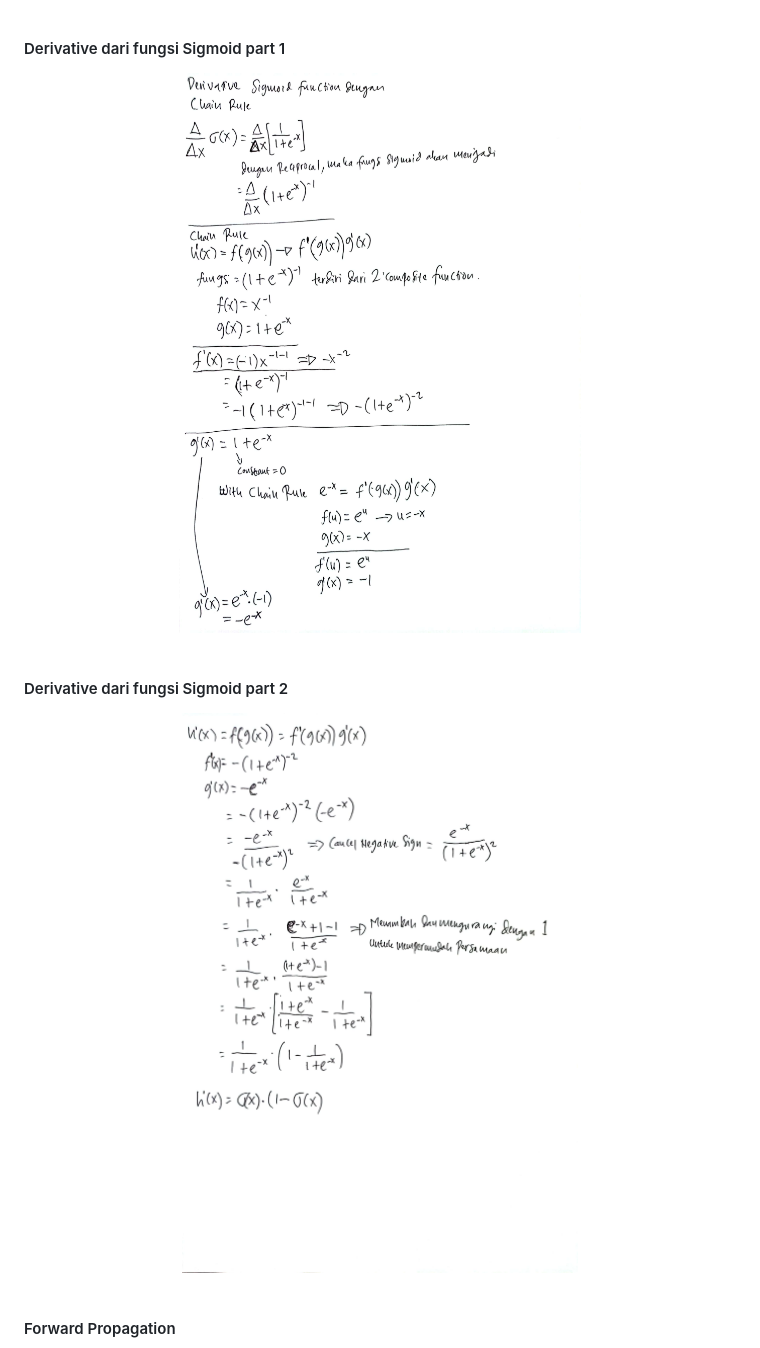
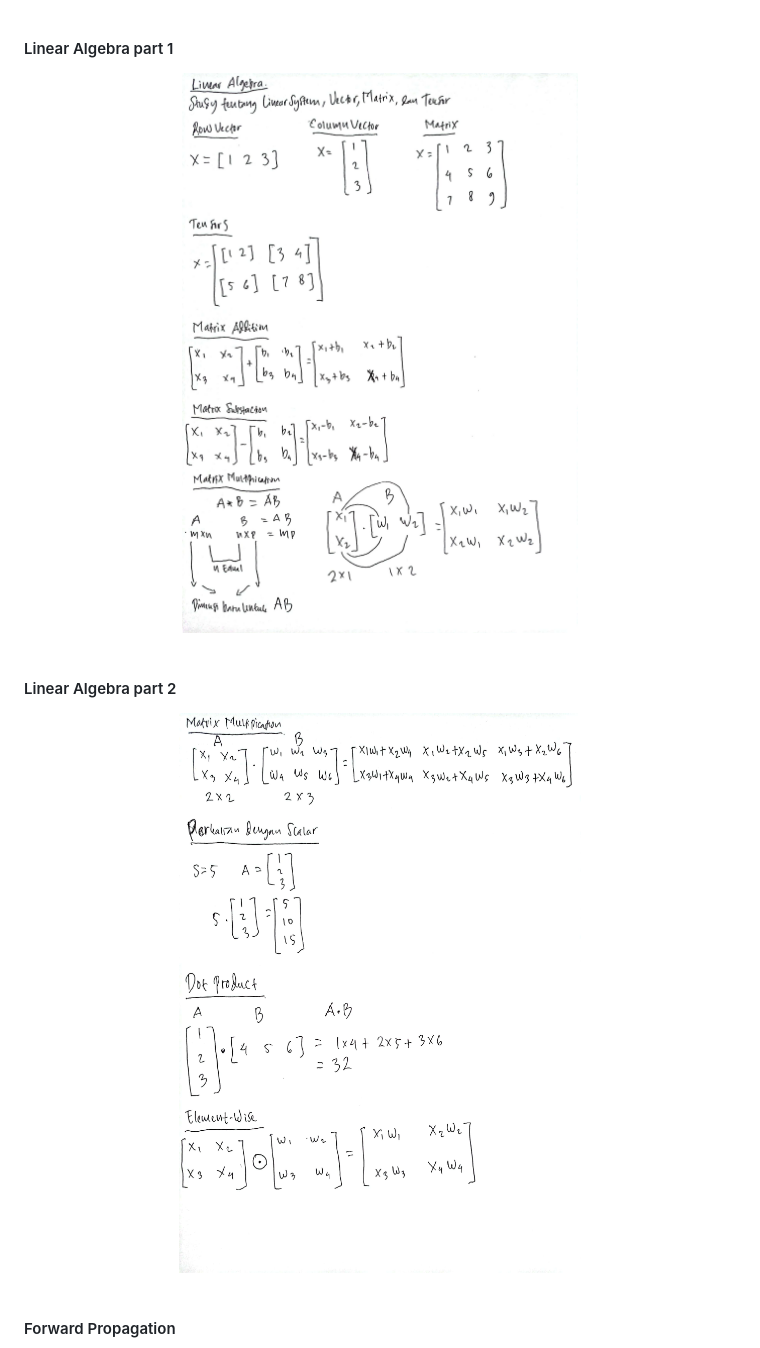
Before and after one commit to wuriyanto48/nn-js-example, a Markdown page: README.md, the part around the change printed below. Drawn GitHub-style; pictures changed too: docsID/linear_algebra_1.jpg (added), docsID/linear_algebra_2.jpg (added).

```diff
--- a/README.md
+++ b/README.md
@@ -29,12 +29,12 @@ https://wuriyanto48.github.io/nnjs/
 [<img src="./docsID/chain_rule_2.jpg" width="100%">](https://github.com/wuriyanto48)
 <br/><br/>
 
-#### Derivative dari fungsi Sigmoid part 1
-[<img src="./docsID/derivative_sigmoid_1.jpg" width="100%">](https://github.com/wuriyanto48)
+#### Linear Algebra part 1
+[<img src="./docsID/linear_algebra_1.jpg" width="100%">](https://github.com/wuriyanto48)
 <br/><br/>
 
-#### Derivative dari fungsi Sigmoid part 2
-[<img src="./docsID/derivative_sigmoid_2.jpg" width="100%">](https://github.com/wuriyanto48)
+#### Linear Algebra part 2
+[<img src="./docsID/linear_algebra_2.jpg" width="100%">](https://github.com/wuriyanto48)
 <br/><br/>
 
 #### Forward Propagation
```
Also changed, not shown: other parts of README.md (+8 -0 lines).
